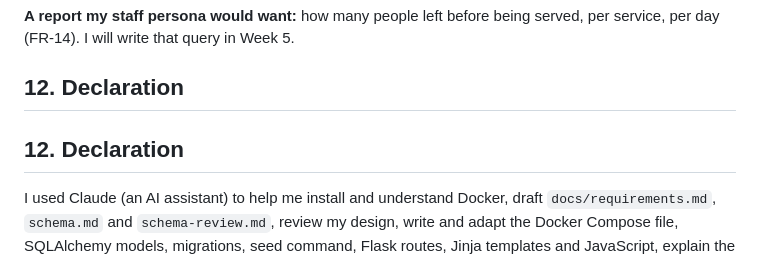
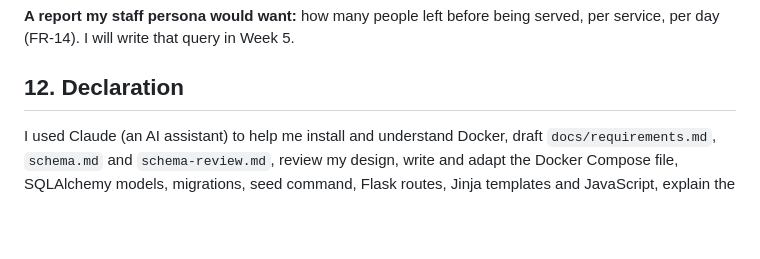
Before and after one commit to AikawaKun9/Linya, a Markdown page: docs/week4/report.md, the part around the change. Drawn GitHub-style; blank space fills up the shorter version.

Commit message:
reviesed

```diff
--- a/docs/week4/report.md
+++ b/docs/week4/report.md
@@ -168,6 +168,4 @@ Full notes: [persistence.md](persistence.md)
 
 ## 12. Declaration
 
-## 12. Declaration
-
 I used Claude (an AI assistant) to help me install and understand Docker, draft `docs/requirements.md`, `schema.md` and `schema-review.md`, review my design, write and adapt the Docker Compose file, SQLAlchemy models, migrations, seed command, Flask routes, Jinja templates and JavaScript, explain the errors I ran into, suggest the `curl` and psql tests. I decided what my app stores for my setting (no email, an optional student ID, `is_priority` on tickets, a separate windows table), ran every command and test myself, took the screenshots, and checked each piece against my own results.
```
